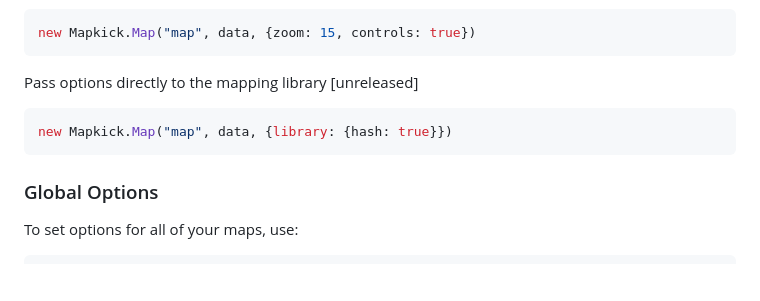
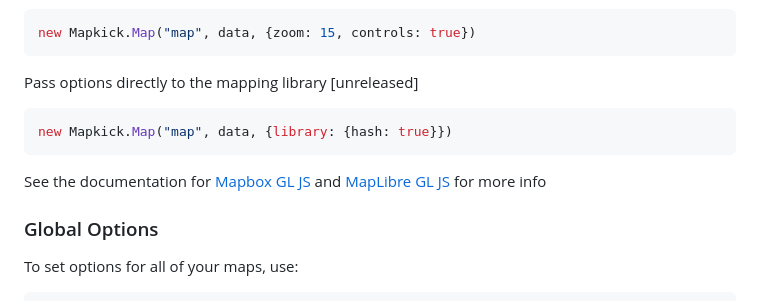
Before and after one commit to ankane/mapkick.js, a Markdown page: README.md, the part around the change. Drawn GitHub-style; blank space fills up the shorter version.

Commit message:
Added links for library option [skip ci]

````diff
--- a/README.md
+++ b/README.md
@@ -163,6 +163,8 @@ Pass options directly to the mapping library [unreleased]
 new Mapkick.Map("map", data, {library: {hash: true}})
 ```
 
+See the documentation for [Mapbox GL JS](https://docs.mapbox.com/mapbox-gl-js/api/map/) and [MapLibre GL JS](https://maplibre.org/maplibre-gl-js-docs/api/map/) for more info
+
 ### Global Options
 
 To set options for all of your maps, use:
````
